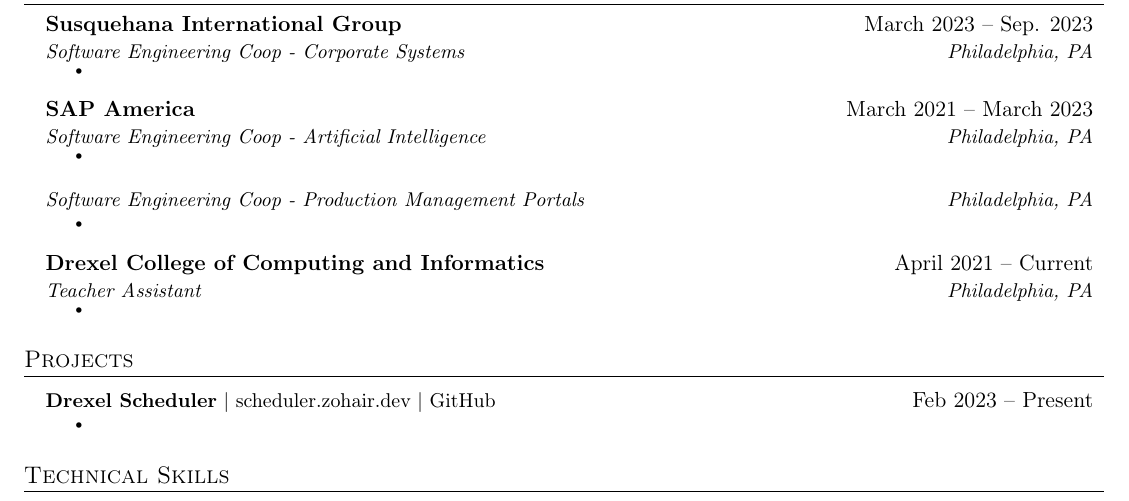
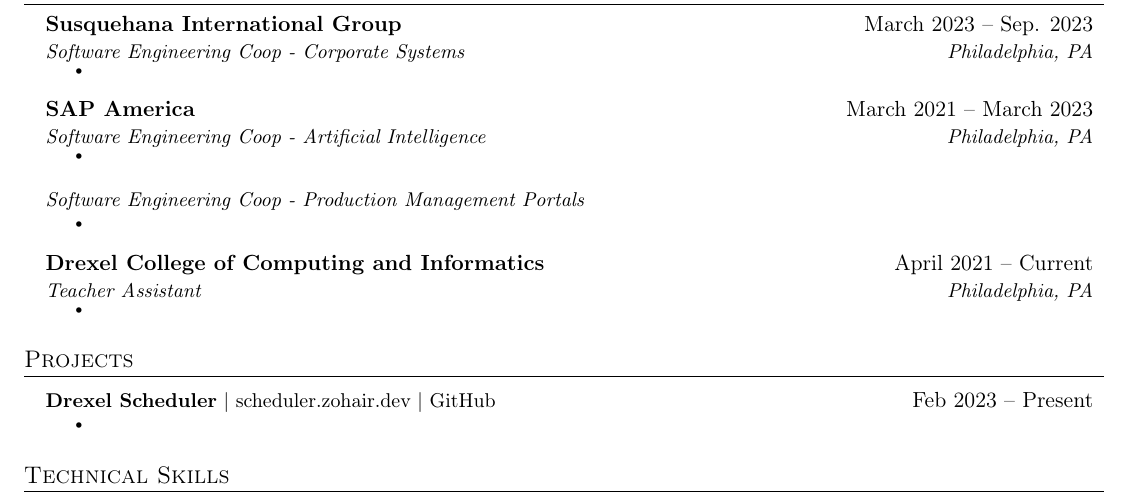
Before and after one commit to Zohair-coder/Web-Dev-Resume, a LaTeX CV (Zohair's Resume.tex): part of the page, cut so that both start at the same text. Compiled offline with pdfLaTeX.

Commit message:
remvoed location from second role

```diff
--- a/Zohair's Resume.tex
+++ b/Zohair's Resume.tex
@@ -154,7 +154,7 @@
 
     % -----------Multiple Positions Heading-----------
         \resumeSubSubheading
-        {Software Engineering Coop - Production Management Portals}{Philadelphia, PA}
+        {Software Engineering Coop - Production Management Portals}{}
         \resumeItemListStart
             \resumeItem{}
         \resumeItemListEnd
```
Also changed, not shown: Zohair's Resume.pdf.
